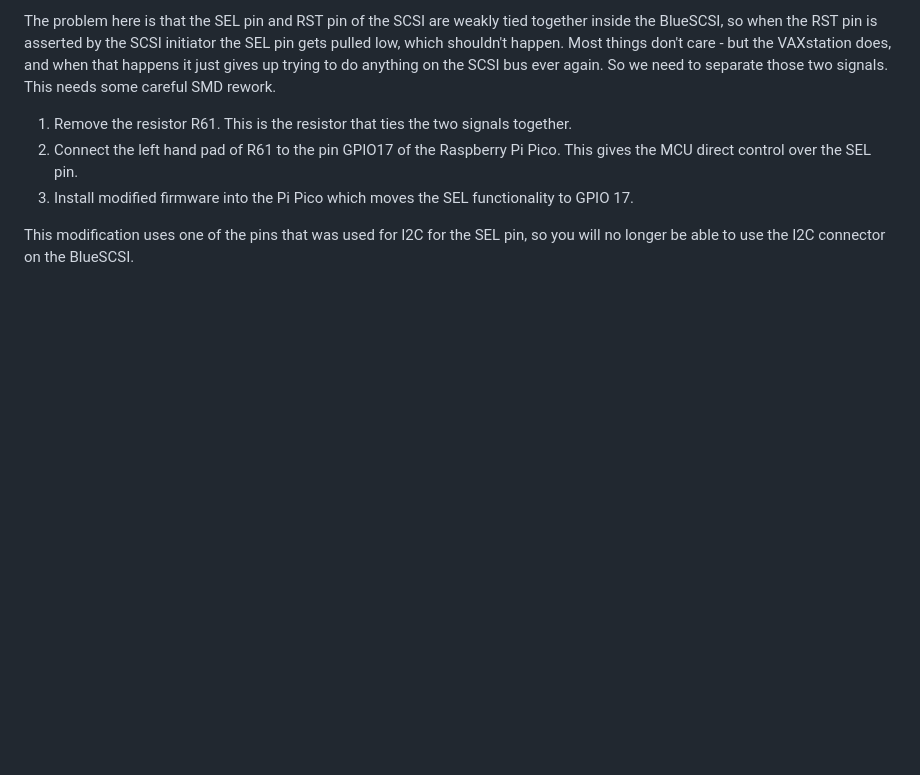
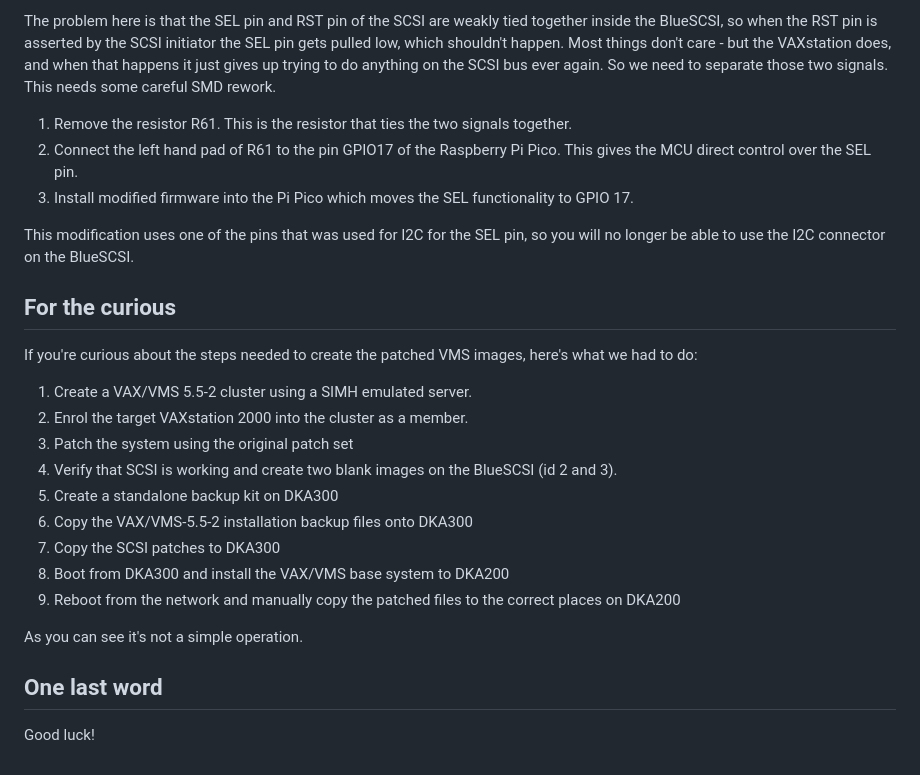
Before and after one commit to MajenkoProjects/vs2k-patch-roms, a Markdown page: README.md, the part around the change. Rendered like a GitHub page; blank space fills up the shorter version.

Commit message:
Added more readme

```diff
--- a/README.md
+++ b/README.md
@@ -89,3 +89,27 @@ to separate those two signals. This needs some careful SMD rework.
 
 This modification uses one of the pins that was used for I2C for the SEL pin, so you will
 no longer be able to use the I2C connector on the BlueSCSI.
+
+For the curious
+---------------
+
+If you're curious about the steps needed to create the patched VMS images, here's what
+we had to do:
+
+1. Create a VAX/VMS 5.5-2 cluster using a SIMH emulated server.
+2. Enrol the target VAXstation 2000 into the cluster as a member.
+3. Patch the system using the original patch set
+4. Verify that SCSI is working and create two blank images on the BlueSCSI (id 2 and 3).
+5. Create a standalone backup kit on DKA300
+6. Copy the VAX/VMS-5.5-2 installation backup files onto DKA300
+7. Copy the SCSI patches to DKA300
+8. Boot from DKA300 and install the VAX/VMS base system to DKA200
+9. Reboot from the network and manually copy the patched files to the
+   correct places on DKA200
+
+As you can see it's not a simple operation.
+
+One last word
+-------------
+
+Good luck!
```
